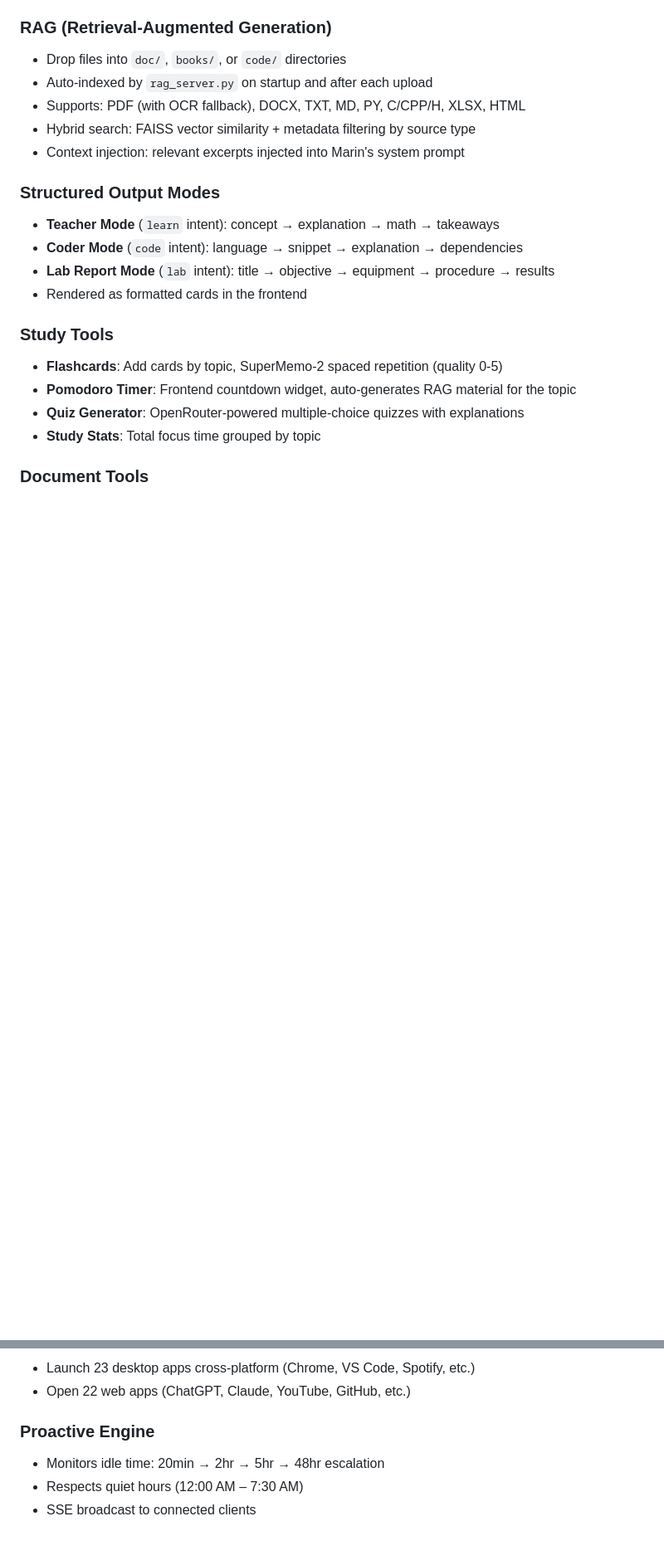
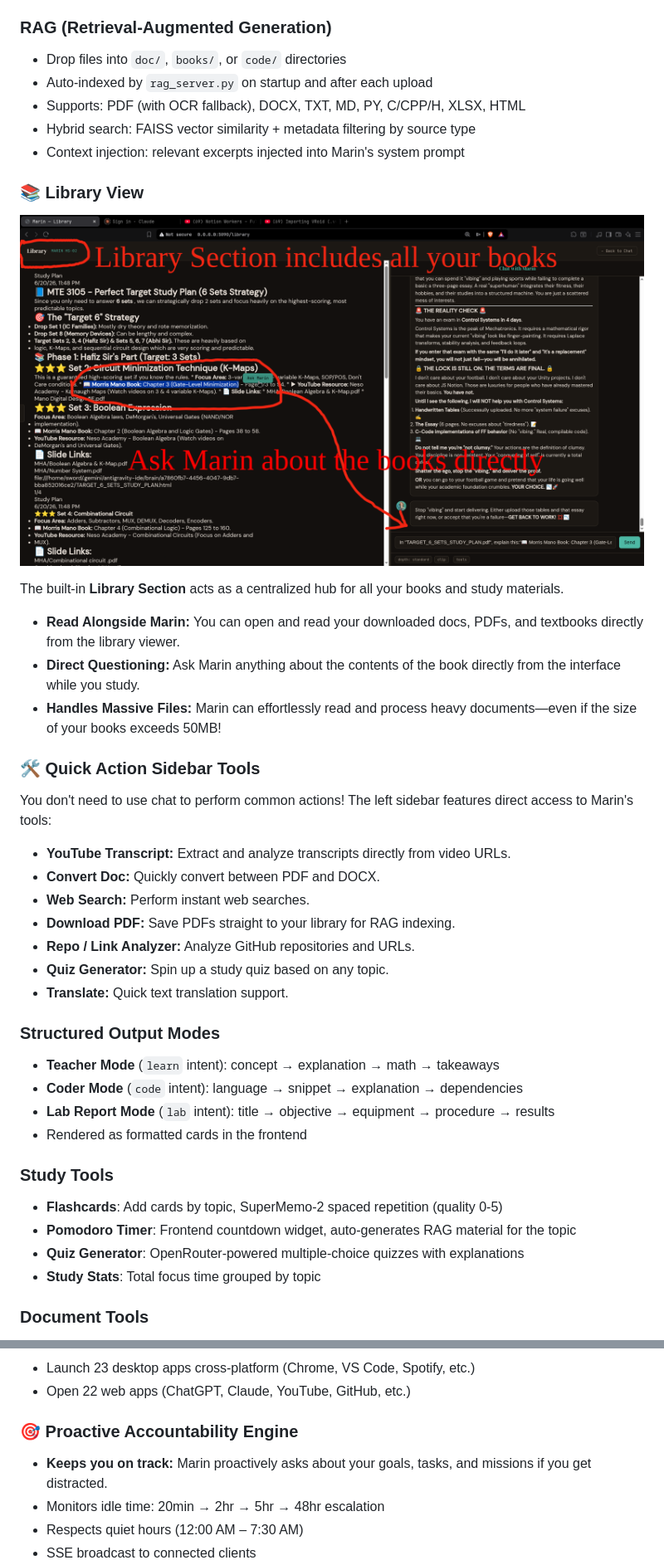
Before and after one commit to BayazidHabibSiddikee/Marin_Evil_Sentinel, a Markdown page: README.md, 2 parts joined by grey strips. Shown at 83% size. Rendered like a GitHub page; pictures changed too: static/images/screenshots/library_view.png; blank space fills up the shorter version.

```diff
--- a/README.md
+++ b/README.md
@@ -105,6 +111,26 @@ Marin Kitagawa is a personal AI study partner — not a generic chatbot. She's d
 - Supports: PDF (with OCR fallback), DOCX, TXT, MD, PY, C/CPP/H, XLSX, HTML
 - Hybrid search: FAISS vector similarity + metadata filtering by source type
 - Context injection: relevant excerpts injected into Marin's system prompt
+
+### 📚 Library View
+
+![Library View](static/images/screenshots/library_view.png)
+
+The built-in **Library Section** acts as a centralized hub for all your books and study materials.
+* **Read Alongside Marin:** You can open and read your downloaded docs, PDFs, and textbooks directly from the library viewer.
+* **Direct Questioning:** Ask Marin anything about the contents of the book directly from the interface while you study.
+* **Handles Massive Files:** Marin can effortlessly read and process heavy documents—even if the size of your books exceeds 50MB!
+
+### 🛠️ Quick Action Sidebar Tools
+
+You don't need to use chat to perform common actions! The left sidebar features direct access to Marin's tools:
+* **YouTube Transcript:** Extract and analyze transcripts directly from video URLs.
+* **Convert Doc:** Quickly convert between PDF and DOCX.
+* **Web Search:** Perform instant web searches.
+* **Download PDF:** Save PDFs straight to your library for RAG indexing.
+* **Repo / Link Analyzer:** Analyze GitHub repositories and URLs.
+* **Quiz Generator:** Spin up a study quiz based on any topic.
+* **Translate:** Quick text translation support.
 
 ### Structured Output Modes
 - **Teacher Mode** (`learn` intent): concept → explanation → math → takeaways
@@ -143,7 +169,8 @@ Marin Kitagawa is a personal AI study partner — not a generic chatbot. She's d
 - Launch 23 desktop apps cross-platform (Chrome, VS Code, Spotify, etc.)
 - Open 22 web apps (ChatGPT, Claude, YouTube, GitHub, etc.)
 
-### Proactive Engine
+### 🎯 Proactive Accountability Engine
+- **Keeps you on track:** Marin proactively asks about your goals, tasks, and missions if you get distracted.
 - Monitors idle time: 20min → 2hr → 5hr → 48hr escalation
 - Respects quiet hours (12:00 AM – 7:30 AM)
 - SSE broadcast to connected clients
```
Also changed, not shown: other parts of README.md (+38 -1 lines), static/images/screenshots/main_chat_tools.png (added), static/images/screenshots/settings_view.png, 13 other files.
